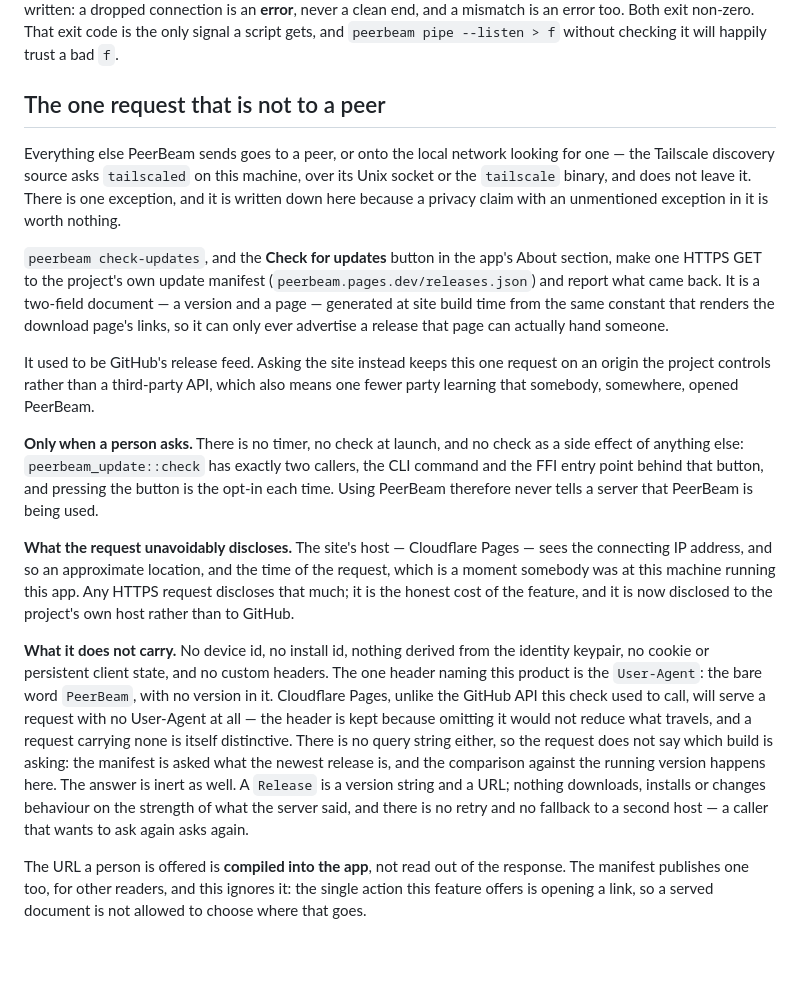
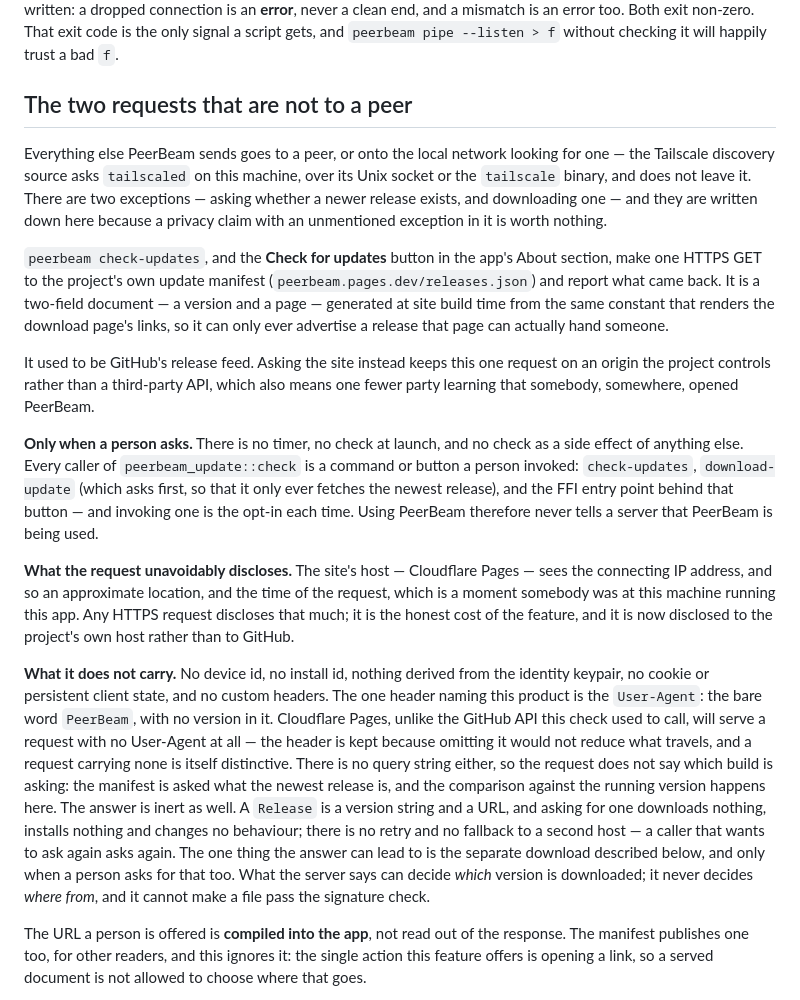
Before and after one commit to alpha-neo-omega/PeerBeam, a Markdown page: docs/SECURITY.md, the part around one of its changes. GitHub-like rendering; blank space fills up the shorter version.

```diff
--- a/docs/SECURITY.md
+++ b/docs/SECURITY.md
@@ -695,13 +695,14 @@ clean end, and a mismatch is an error too. Both exit non-zero. That exit code is
 the only signal a script gets, and `peerbeam pipe --listen > f` without checking
 it will happily trust a bad `f`.
 
-## The one request that is not to a peer
+## The two requests that are not to a peer
 
 Everything else PeerBeam sends goes to a peer, or onto the local network looking
 for one — the Tailscale discovery source asks `tailscaled` on this machine, over
-its Unix socket or the `tailscale` binary, and does not leave it. There is one
-exception, and it is written down here because a privacy claim with an
-unmentioned exception in it is worth nothing.
+its Unix socket or the `tailscale` binary, and does not leave it. There are two
+exceptions — asking whether a newer release exists, and downloading one — and
+they are written down here because a privacy claim with an unmentioned exception
+in it is worth nothing.
 
 `peerbeam check-updates`, and the **Check for updates** button in the app's About
 section, make one HTTPS GET to the project's own update manifest
@@ -715,10 +716,11 @@ request on an origin the project controls rather than a third-party API, which
 also means one fewer party learning that somebody, somewhere, opened PeerBeam.
 
 **Only when a person asks.** There is no timer, no check at launch, and no check
-as a side effect of anything else: `peerbeam_update::check` has exactly two
-callers, the CLI command and the FFI entry point behind that button, and pressing
-the button is the opt-in each time. Using PeerBeam therefore never tells a server
-that PeerBeam is being used.
+as a side effect of anything else. Every caller of `peerbeam_update::check` is a
+command or button a person invoked: `check-updates`, `download-update` (which
+asks first, so that it only ever fetches the newest release), and the FFI entry
+point behind that button — and invoking one is the opt-in each time. Using
+PeerBeam therefore never tells a server that PeerBeam is being used.
 
 **What the request unavoidably discloses.** The site's host — Cloudflare Pages —
 sees the connecting IP address, and so an approximate location, and the time of
@@ -735,9 +737,13 @@ is kept because omitting it would not reduce what travels, and a request
 carrying none is itself distinctive. There is no query string either, so the
 request does not say which build is asking: the manifest is asked what the newest release is, and the
 comparison against the running version happens here. The answer is inert as
-well. A `Release` is a version string and a URL; nothing downloads, installs or
-changes behaviour on the strength of what the server said, and there is no retry
-and no fallback to a second host — a caller that wants to ask again asks again.
+well. A `Release` is a version string and a URL, and asking for one downloads
+nothing, installs nothing and changes no behaviour; there is no retry and no
+fallback to a second host — a caller that wants to ask again asks again. The one
+thing the answer can lead to is the separate download described below, and only
+when a person asks for that too. What the server says can decide *which*
+version is downloaded; it never decides *where from*, and it cannot make a file
+pass the signature check.
 
 The URL a person is offered is **compiled into the app**, not read out of the
 response. The manifest publishes one too, for other readers, and this ignores it:
```
Also changed, not shown: other parts of docs/SECURITY.md (+48 -0 lines).
